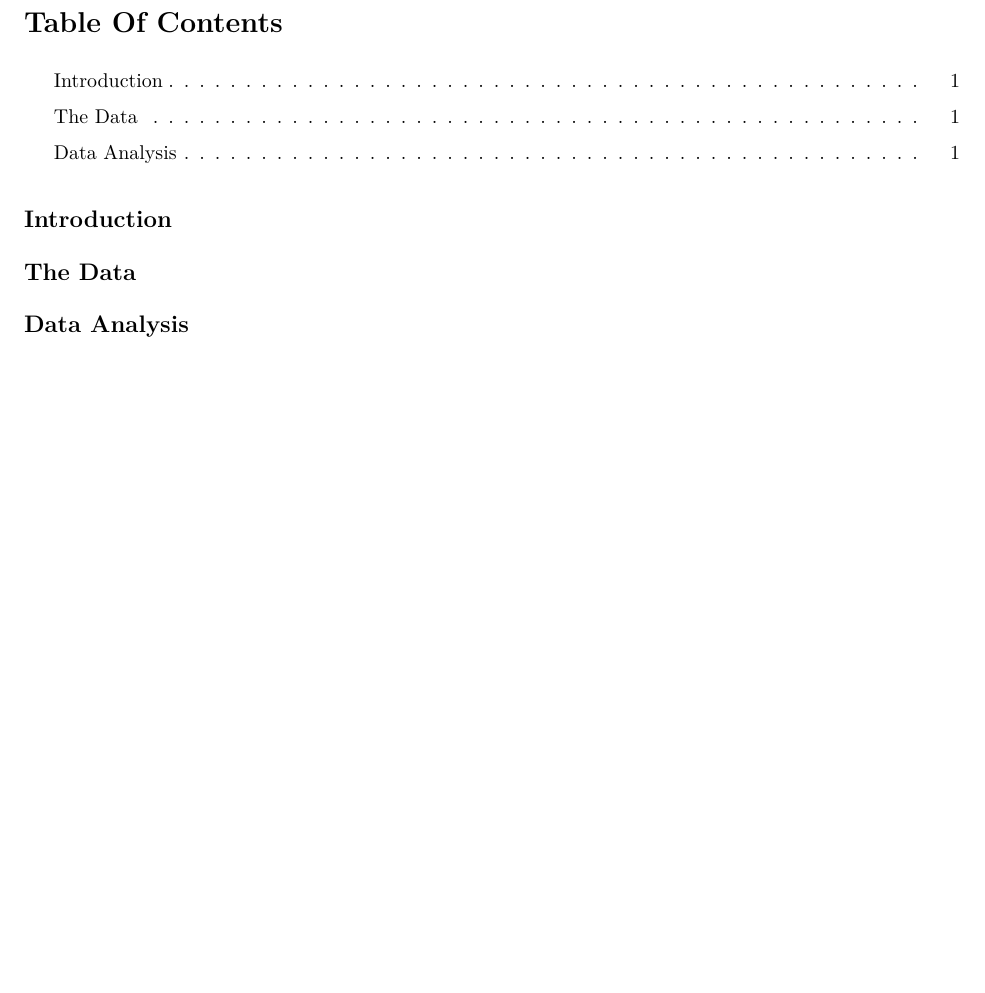
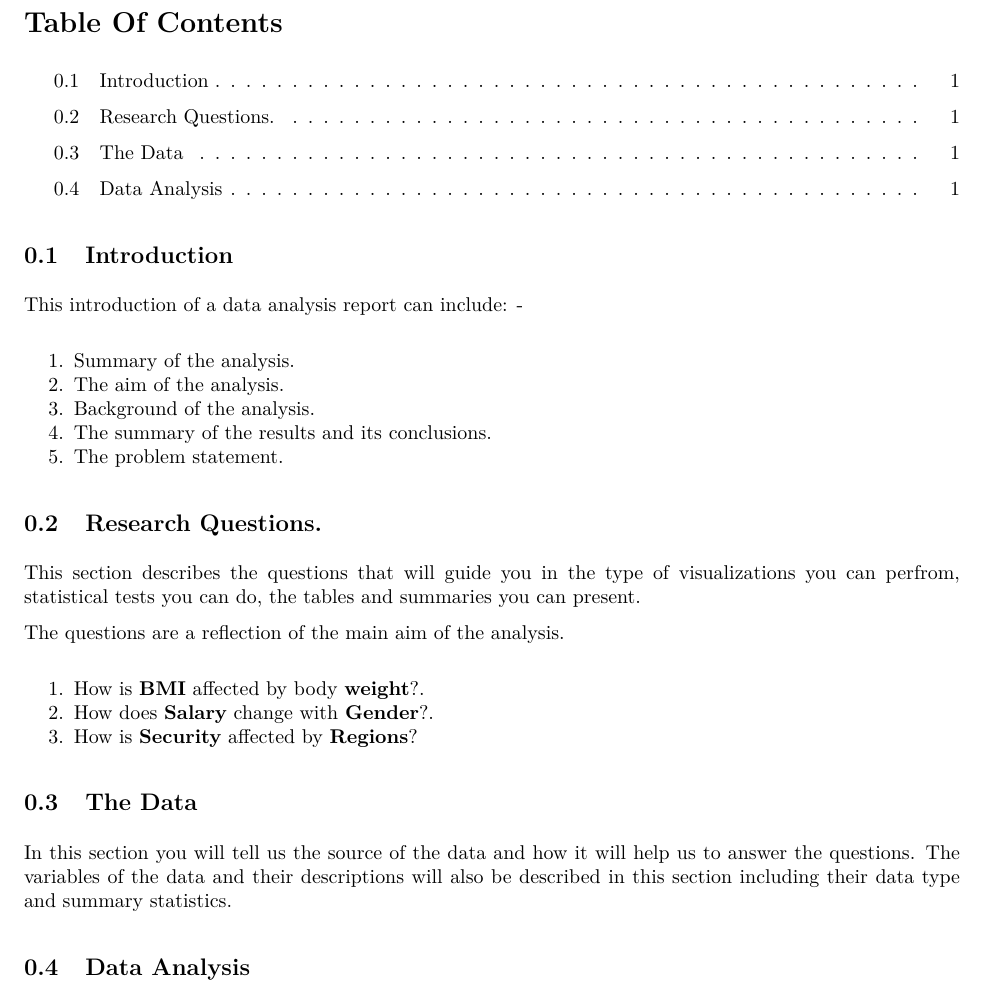
Before and after one commit to clinton-mwachia/Report-template, an R Markdown document (Report.Rmd): part of the page, cut so that both start at the same text, the shorter picture padded with empty space. The pictures show the output file Report.pdf that the author committed with the source.

Commit message:
added the introduction, the data and libraries section

````diff
--- a/Report.Rmd
+++ b/Report.Rmd
@@ -3,7 +3,7 @@ title: "Data Analysis Report Template"
 author: "clinton Moshe Mwachia"
 date: "8/17/2021"
 output:
-  pdf_document:
+  bookdown::pdf_document2:
     toc: true
 toc-title: "Table Of Contents"
 ---
@@ -14,11 +14,31 @@ knitr::opts_chunk$set(echo = FALSE)
 
 ## Introduction
 
+This introduction of a data analysis report can include: -
+
+1. Summary of the analysis.
+2. The aim of the analysis.
+3. Background of the analysis.
+4. The summary of the results and its conclusions.
+5. The problem statement.
+
 ```{r introduction}
 
 ```
 
+## Research Questions.
+
+This section describes the questions that will guide you in the type of visualizations you can perfrom, statistical tests you can do, the tables and summaries you can present.
+
+The questions are a reflection of the main aim of the analysis.
+
+1. How is **BMI** affected by body **weight**?.
+2. How does **Salary** change with **Gender**?.
+3. How is **Security** affected by **Regions**?
+
 ## The Data
+
+In this section you will tell us the source of the data and how it will help us to answer the questions. The variables of the data and their descriptions will also be described in this section including their data type and summary statistics.
 
 ```{r data}
 
````
Also changed, not shown: Report.pdf.
